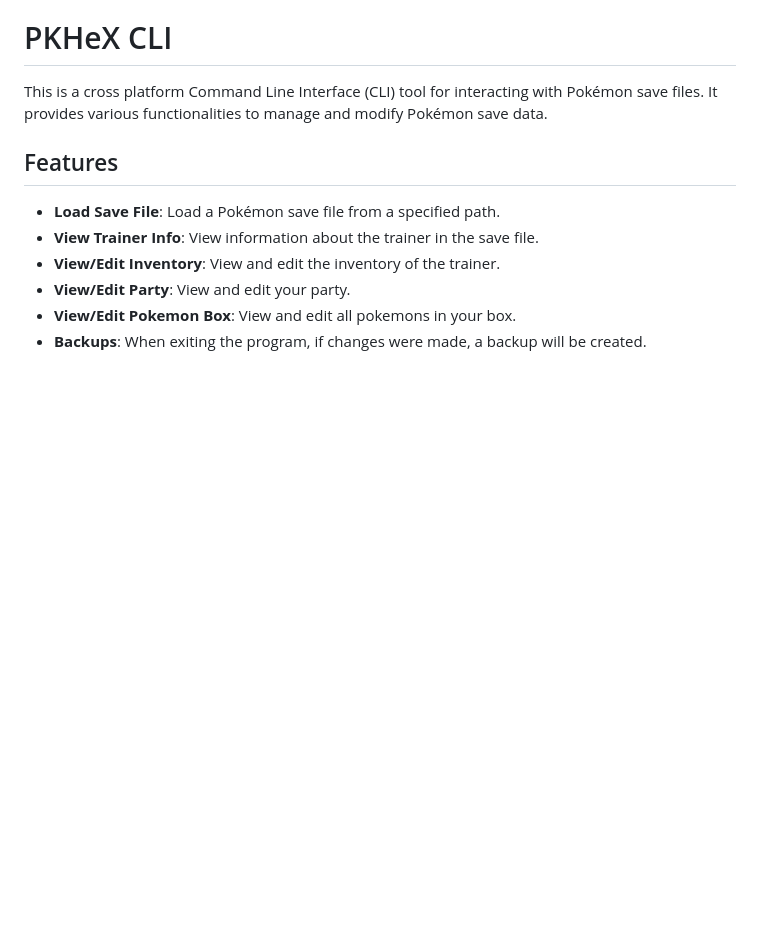
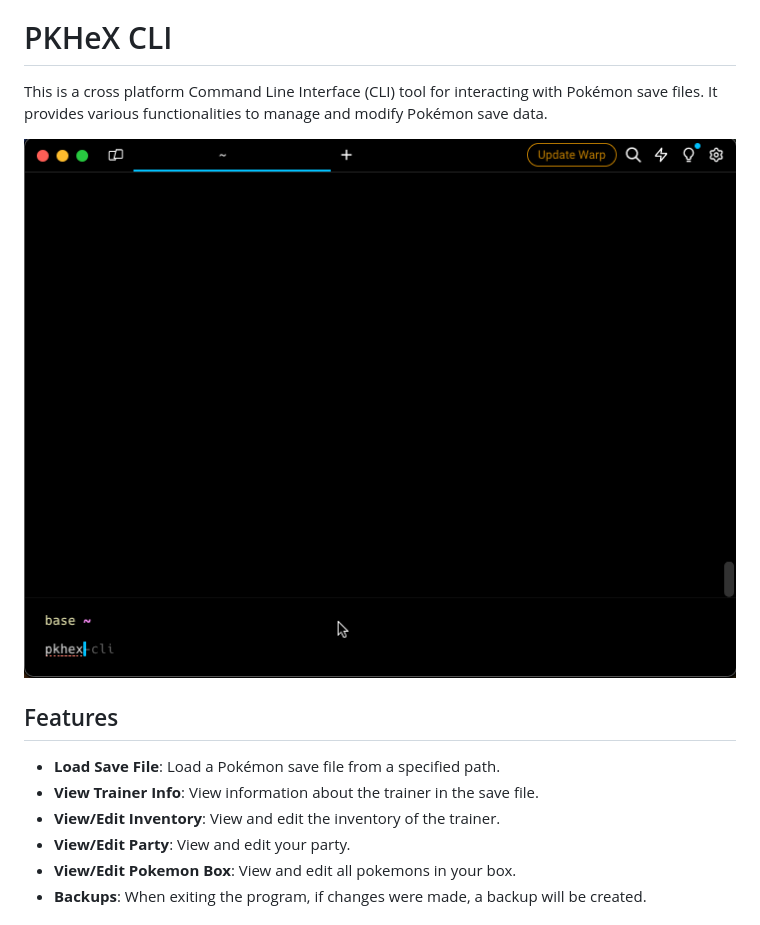
Before and after one commit to arleypadua/PKHeX.Everywhere, a Markdown page: README.md, the part around the change. Drawn GitHub-style; pictures changed too: docs/pkhex-cli-demo.gif (added); blank space fills up the shorter version.

Commit message:
docs: adds demo gif (#30)
Co-authored-by: Arley Padua <Arley Padua>

```diff
--- a/README.md
+++ b/README.md
@@ -1,6 +1,8 @@
 # PKHeX CLI
 
 This is a cross platform Command Line Interface (CLI) tool for interacting with Pokémon save files. It provides various functionalities to manage and modify Pokémon save data.
+
+![](./docs/pkhex-cli-demo.gif)
 
 ## Features
 
```
